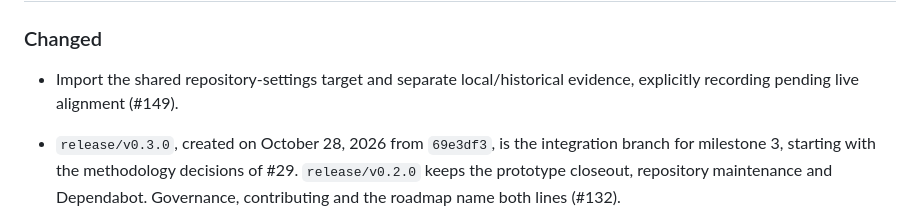
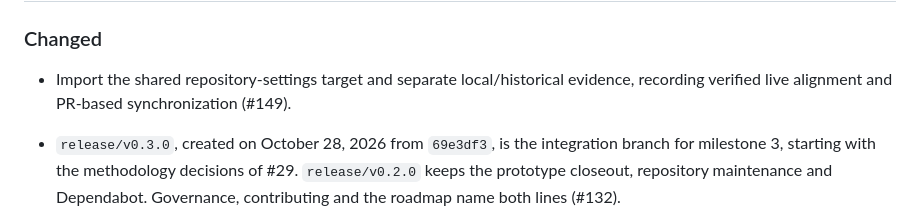
Before and after one commit to danielep71/K-FRTB-SA, a Markdown page: CHANGELOG.md, the part around the change. Rendered like a GitHub page.

Commit message:
docs: finalize settings alignment changelog (#149)

```diff
--- a/CHANGELOG.md
+++ b/CHANGELOG.md
@@ -8,7 +8,7 @@ Unreleased describe integrated work, not a published version.
 ### Changed
 
 - Import the shared repository-settings target and separate local/historical
-  evidence, explicitly recording pending live alignment (#149).
+  evidence, recording verified live alignment and PR-based synchronization (#149).
 
 - `release/v0.3.0`, created on October 28, 2026 from `69e3df3`, is the
   integration branch for milestone 3, starting with the methodology
```
